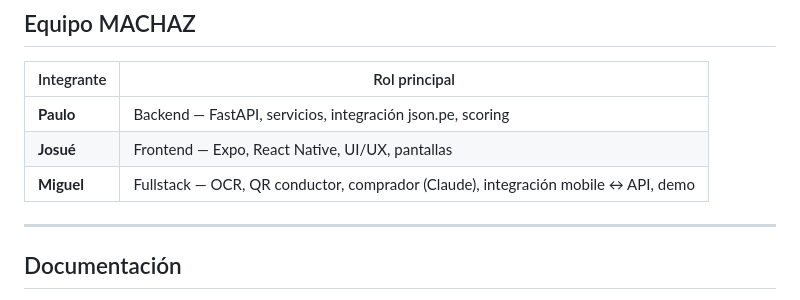
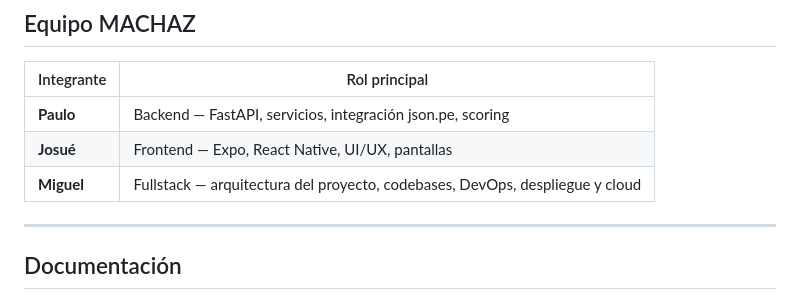
Before and after one commit to qb4y/dsc_sube_seguro, a Markdown page: README.md, the part around the change. GitHub-like rendering.

Commit message:
docs: update Miguel's role in README to reflect project architecture and DevOps responsibilities

```diff
--- a/README.md
+++ b/README.md
@@ -114,7 +114,7 @@ EXPO_PUBLIC_API_URL=http://<tu-IP-LAN>:8000 npx expo start
 |-----------|--------------|
 | **Paulo** | Backend — FastAPI, servicios, integración json.pe, scoring |
 | **Josué** | Frontend — Expo, React Native, UI/UX, pantallas |
-| **Miguel** | Fullstack — OCR, QR conductor, comprador (Claude), integración mobile ↔ API, demo |
+| **Miguel** | Fullstack — arquitectura del proyecto, codebases, DevOps, despliegue y cloud |
 
 ---
 
```
